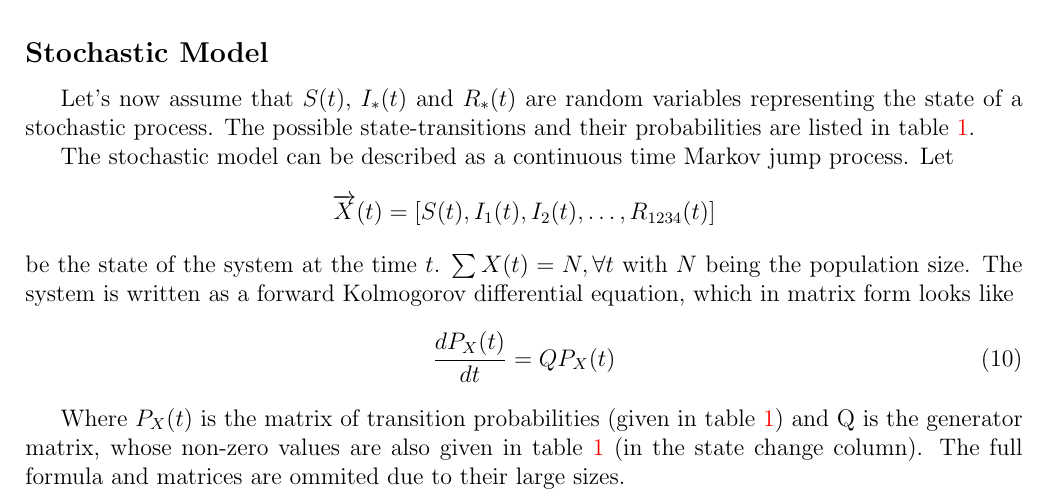
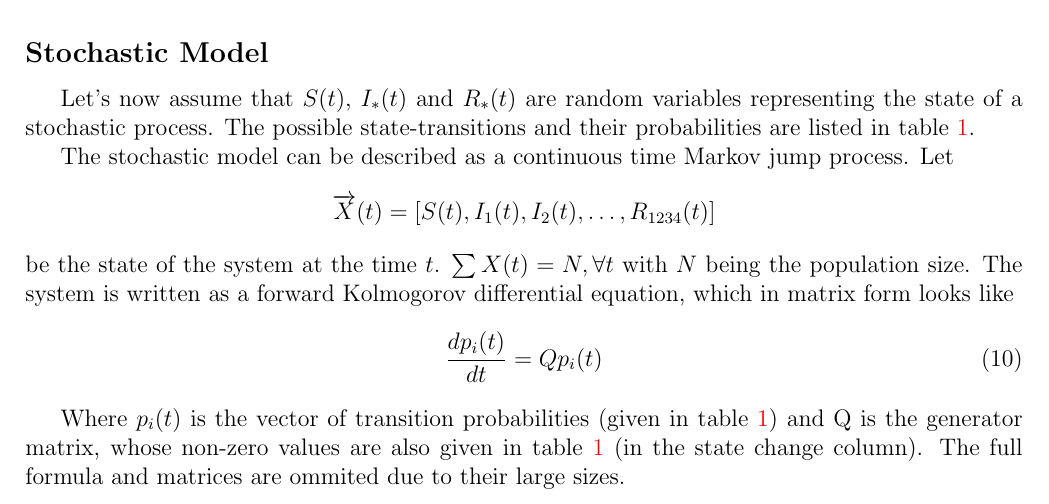
Before and after one commit to fccoelho/stochd4, a LaTeX paper (StochD4.tex): part of page 3 of 4, cut so that both start at the same text. Compiled offline with pdfLaTeX.

Commit message:
little more

```diff
--- a/StochD4.tex
+++ b/StochD4.tex
@@ -165,10 +165,10 @@ the population size.
 The system is written as a forward Kolmogorov differential equation, which in
 matrix form looks like
 \begin{equation}
-\frac{dP_X(t)}{dt} = Q P_X(t)
+\frac{dp_i(t)}{dt} = Q p_i(t)
 \end{equation}
 
-Where $P_X(t)$ is  the matrix of transition probabilities (given in table
+Where $p_i(t)$ is  the vector of transition probabilities (given in table
 \ref{tab:trans}) and Q is the generator matrix, whose non-zero values are also
 given in table \ref{tab:trans} (in the state change column). The full formula
 and matrices are ommited due to their large sizes.
```
Also changed, not shown: StochD4.pdf.
